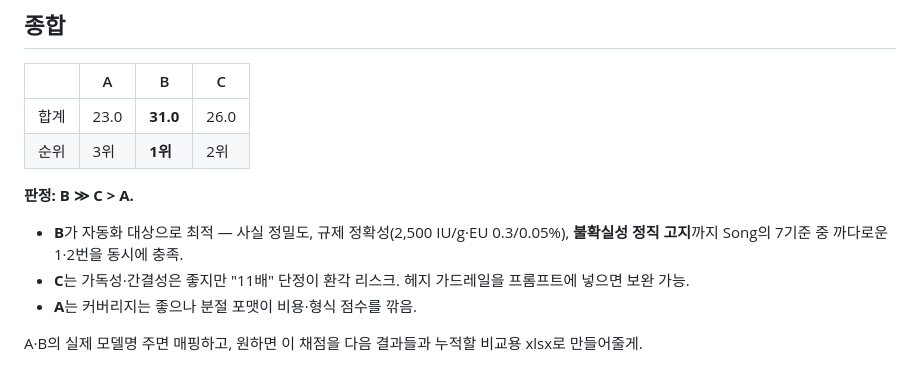
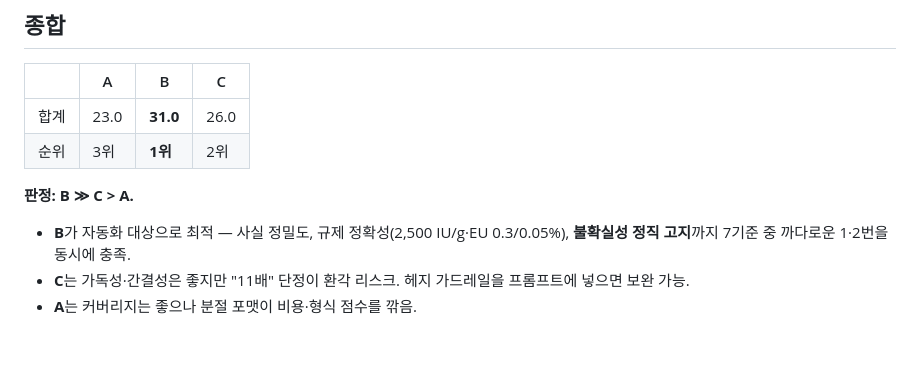
Before and after one commit to Song0Hwi/AI, a Markdown page: B1-1/model selection.md, the part around the change. Rendered like a GitHub page; blank space fills up the shorter version.

```diff
--- a/B1-1/model selection.md
+++ b/B1-1/model selection.md
@@ -99,8 +99,6 @@
 | 순위 | 3위 | **1위** | 2위 |
 
 **판정: B ≫ C > A.**
-- **B**가 자동화 대상으로 최적 — 사실 정밀도, 규제 정확성(2,500 IU/g·EU 0.3/0.05%), **불확실성 정직 고지**까지 Song의 7기준 중 까다로운 1·2번을 동시에 충족.
+- **B**가 자동화 대상으로 최적 — 사실 정밀도, 규제 정확성(2,500 IU/g·EU 0.3/0.05%), **불확실성 정직 고지**까지 7기준 중 까다로운 1·2번을 동시에 충족.
 - **C**는 가독성·간결성은 좋지만 "11배" 단정이 환각 리스크. 헤지 가드레일을 프롬프트에 넣으면 보완 가능.
 - **A**는 커버리지는 좋으나 분절 포맷이 비용·형식 점수를 깎음.
-
-A·B의 실제 모델명 주면 매핑하고, 원하면 이 채점을 다음 결과들과 누적할 비교용 xlsx로 만들어줄게.
```
